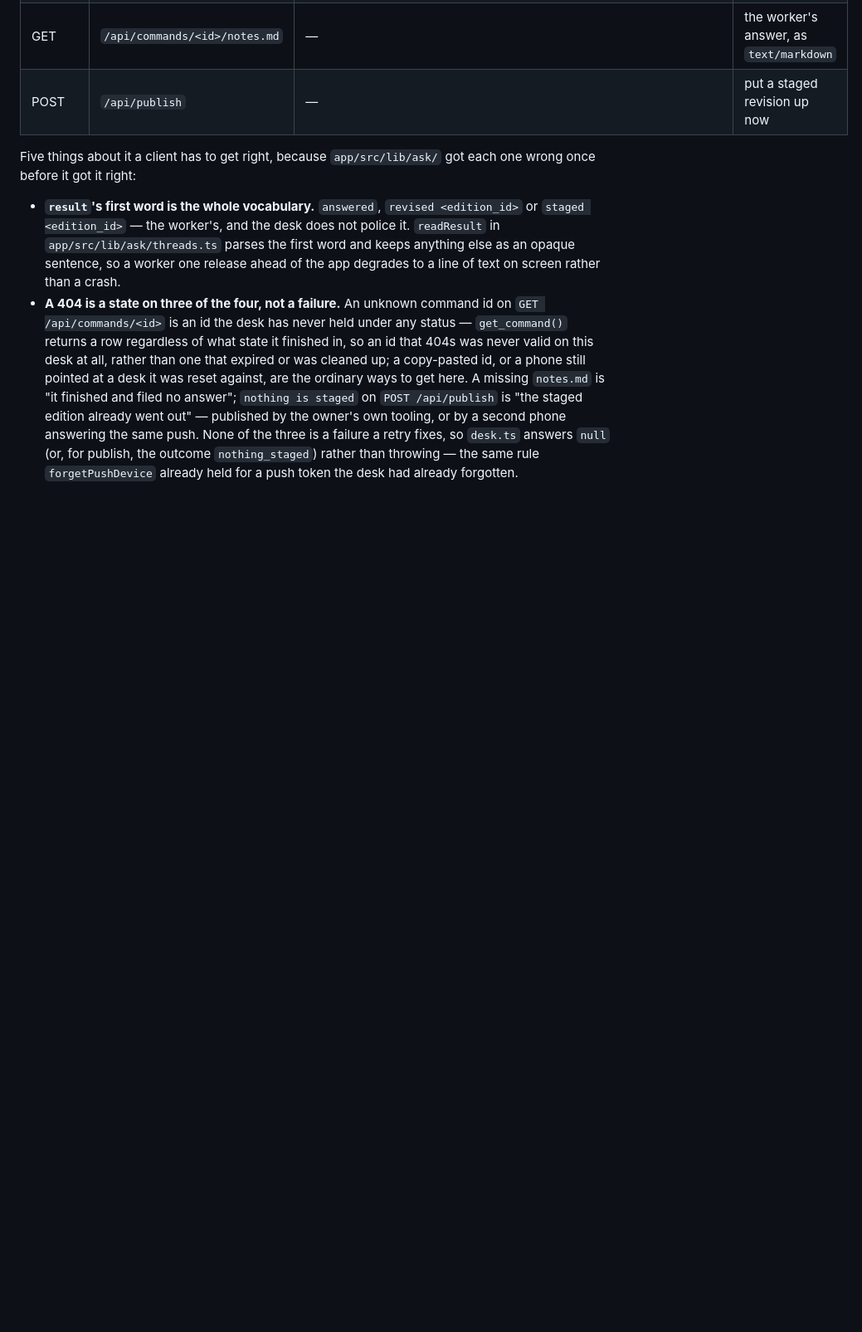
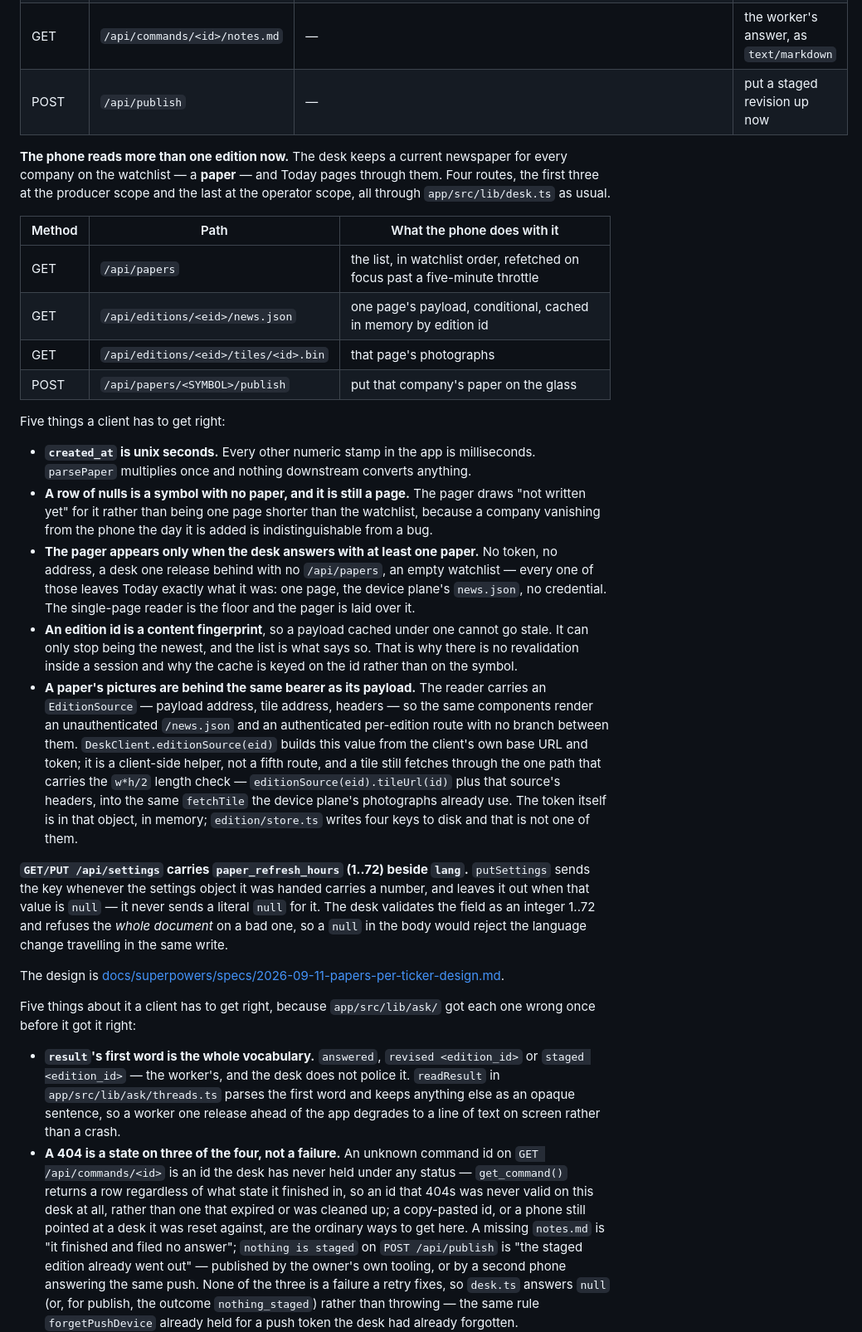
Before and after one commit to david0ha/wp_news_esp32, a Markdown page: docs/app-control.md, the part around the change. Shown at 83% size. Rendered like a GitHub page; blank space fills up the shorter version.

Commit message:
docs(app): the phone reads a paper per company now
Co-Authored-By: Claude Fable 5.1 <noreply@anthropic.com>
Claude-Session: https://claude.ai/code/session_01Pxz7nt2DE47CnaMzY4kvNJ

```diff
--- a/docs/app-control.md
+++ b/docs/app-control.md
@@ -533,6 +533,57 @@ phone-specific subset.
 | GET | `/api/commands/<id>/notes.md` | — | the worker's answer, as `text/markdown` |
 | POST | `/api/publish` | — | put a staged revision up now |
 
+**The phone reads more than one edition now.** The desk keeps a current
+newspaper for every company on the watchlist — a **paper** — and Today pages
+through them. Four routes, the first three at the producer scope and the last
+at the operator scope, all through `app/src/lib/desk.ts` as usual.
+
+| Method | Path | What the phone does with it |
+|---|---|---|
+| GET | `/api/papers` | the list, in watchlist order, refetched on focus past a five-minute throttle |
+| GET | `/api/editions/<eid>/news.json` | one page's payload, conditional, cached in memory by edition id |
+| GET | `/api/editions/<eid>/tiles/<id>.bin` | that page's photographs |
+| POST | `/api/papers/<SYMBOL>/publish` | put that company's paper on the glass |
+
+Five things a client has to get right:
+
+- **`created_at` is unix seconds.** Every other numeric stamp in the app is
+  milliseconds. `parsePaper` multiplies once and nothing downstream converts
+  anything.
+- **A row of nulls is a symbol with no paper, and it is still a page.** The
+  pager draws "not written yet" for it rather than being one page shorter than
+  the watchlist, because a company vanishing from the phone the day it is added
+  is indistinguishable from a bug.
+- **The pager appears only when the desk answers with at least one paper.** No
+  token, no address, a desk one release behind with no `/api/papers`, an empty
+  watchlist — every one of those leaves Today exactly what it was: one page,
+  the device plane's `news.json`, no credential. The single-page reader is the
+  floor and the pager is laid over it.
+- **An edition id is a content fingerprint**, so a payload cached under one
+  cannot go stale. It can only stop being the newest, and the list is what says
+  so. That is why there is no revalidation inside a session and why the cache
+  is keyed on the id rather than on the symbol.
+- **A paper's pictures are behind the same bearer as its payload.** The reader
+  carries an `EditionSource` — payload address, tile address, headers — so the
+  same components render an unauthenticated `/news.json` and an authenticated
+  per-edition route with no branch between them. `DeskClient.editionSource(eid)`
+  builds this value from the client's own base URL and token; it is a
+  client-side helper, not a fifth route, and a tile still fetches through the
+  one path that carries the `w*h/2` length check — `editionSource(eid).tileUrl(id)`
+  plus that source's headers, into the same `fetchTile` the device plane's
+  photographs already use. The token itself is in that object, in memory;
+  `edition/store.ts` writes four keys to disk and that is not one of them.
+
+**`GET/PUT /api/settings` carries `paper_refresh_hours` (1..72) beside `lang`.**
+`putSettings` sends the key whenever the settings object it was handed carries
+a number, and leaves it out when that value is `null` — it never sends a
+literal `null` for it. The desk validates the field as an integer 1..72 and
+refuses the *whole document* on a bad one, so a `null` in the body would
+reject the language change travelling in the same write.
+
+The design is
+[docs/superpowers/specs/2026-09-11-papers-per-ticker-design.md](superpowers/specs/2026-09-11-papers-per-ticker-design.md).
+
 Five things about it a client has to get right, because `app/src/lib/ask/`
 got each one wrong once before it got it right:
 
```
